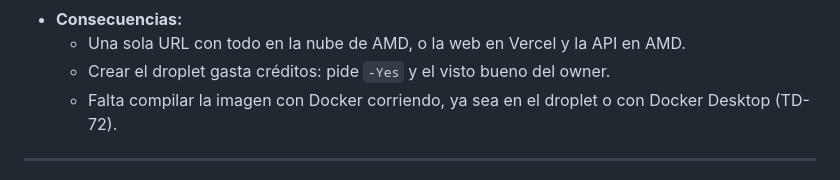
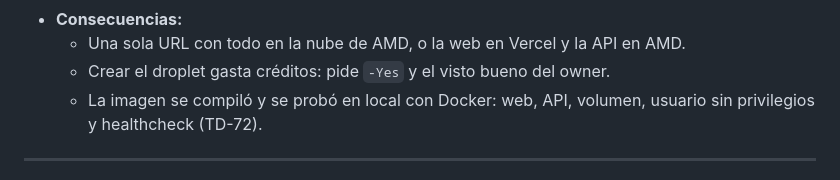
Before and after one commit to JoseFM2808/AXONFAS, a Markdown page: .ai-context/04-decisions-adr.md, the part around the change. Drawn GitHub-style.

```diff
--- a/.ai-context/04-decisions-adr.md
+++ b/.ai-context/04-decisions-adr.md
@@ -341,7 +341,7 @@
 - **Consecuencias:**
   - Una sola URL con todo en la nube de AMD, o la web en Vercel y la API en AMD.
   - Crear el droplet gasta créditos: pide `-Yes` y el visto bueno del owner.
-  - Falta compilar la imagen con Docker corriendo, ya sea en el droplet o con Docker Desktop (TD-72).
+  - La imagen se compiló y se probó en local con Docker: web, API, volumen, usuario sin privilegios y healthcheck (TD-72).
 
 ---
 
```
Also changed, not shown: .ai-context/05-tech-debt.md (+1 -1 lines).
